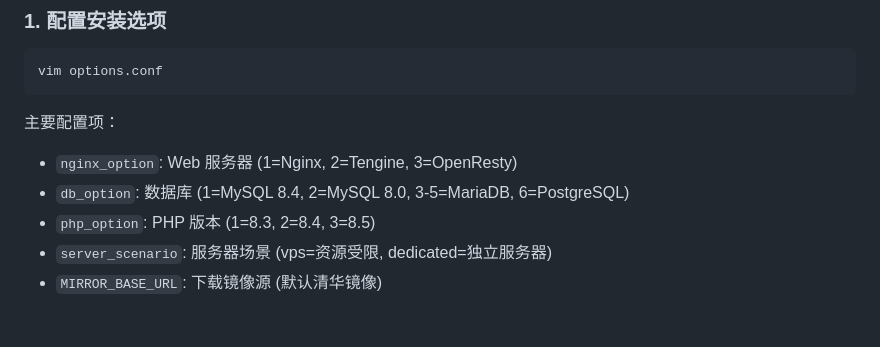
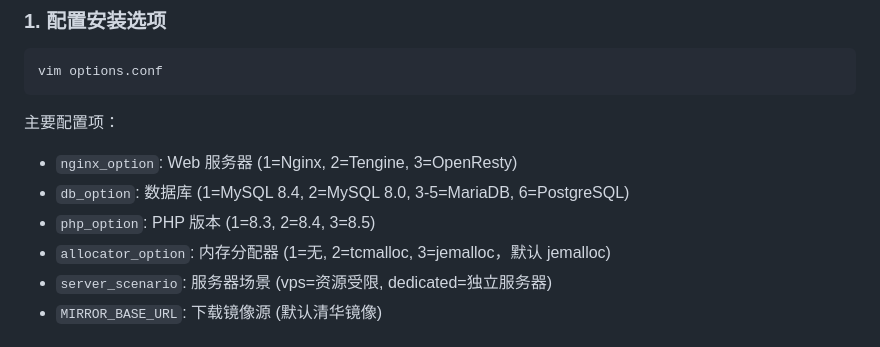
Before and after one commit to nengfeng/lnmp, a Markdown page: README.md, the part around the change. GitHub-like rendering.

Commit message:
docs: add allocator_option to README config items

```diff
--- a/README.md
+++ b/README.md
@@ -36,6 +36,7 @@ vim options.conf
 - `nginx_option`: Web 服务器 (1=Nginx, 2=Tengine, 3=OpenResty)
 - `db_option`: 数据库 (1=MySQL 8.4, 2=MySQL 8.0, 3-5=MariaDB, 6=PostgreSQL)
 - `php_option`: PHP 版本 (1=8.3, 2=8.4, 3=8.5)
+- `allocator_option`: 内存分配器 (1=无, 2=tcmalloc, 3=jemalloc，默认 jemalloc)
 - `server_scenario`: 服务器场景 (vps=资源受限, dedicated=独立服务器)
 - `MIRROR_BASE_URL`: 下载镜像源 (默认清华镜像)
 
```
